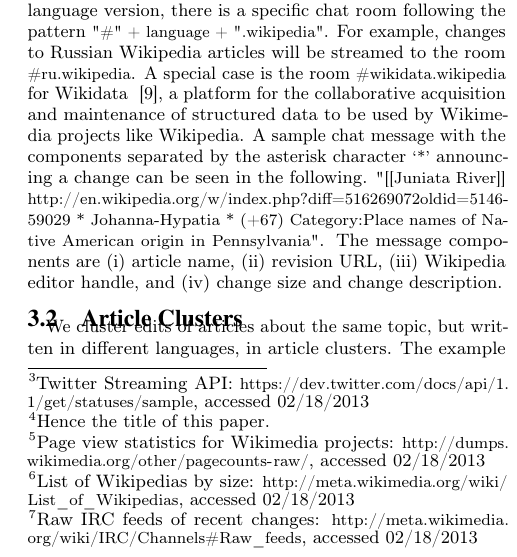
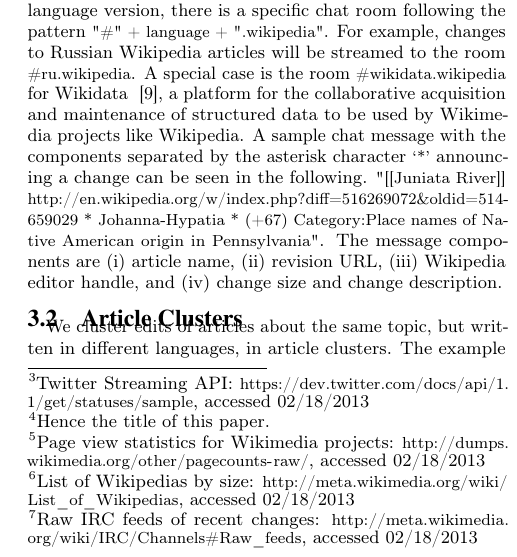
Before and after one commit to tomayac/wikipedia-irc, a LaTeX document (paper/www2013devtrack.tex): part of one column of page 2 of 4, cut so that both start at the same text. Compiled offline with pdfLaTeX.

Commit message:
Fixed URL escaping. Thanks, edsu.

```diff
--- a/paper/www2013devtrack.tex
+++ b/paper/www2013devtrack.tex
@@ -281,7 +281,7 @@ A~sample chat message with the components separated
 by the asterisk character \texttt{`*'}
 announcing a~change can be seen in the following.
 \texttt{"[[Juniata River]]
-http://en.wikipedia.org/w/index.php?diff=516269072&oldid=5146\-59029 *
+http://en.wikipedia.org/w/index.php?diff=516269072\&oldid=514\-659029 *
 Johanna-Hypatia * (+67)
 Category:Place names of Native American origin in Pennsylvania"}.
 The message components are (i)~article name, (ii)~revision URL,
```
